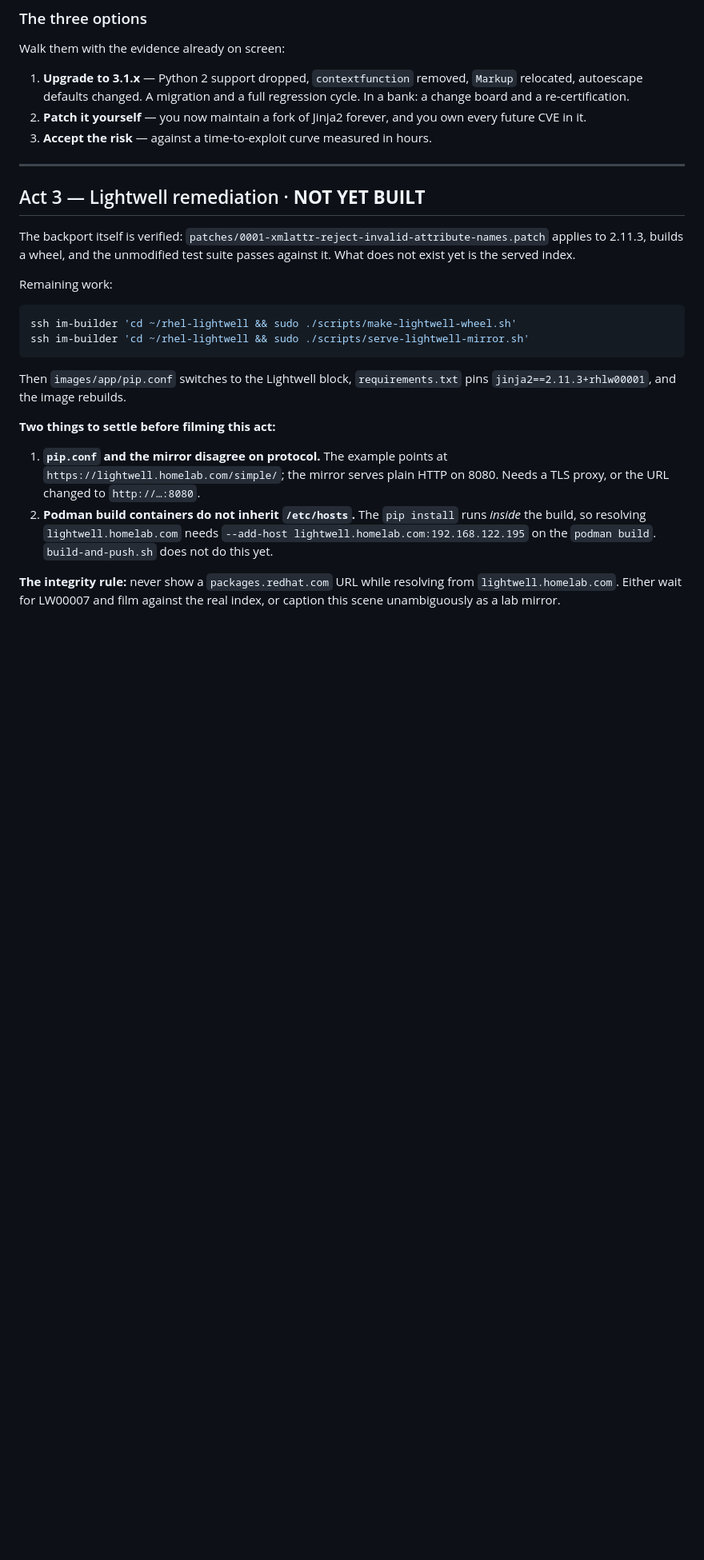
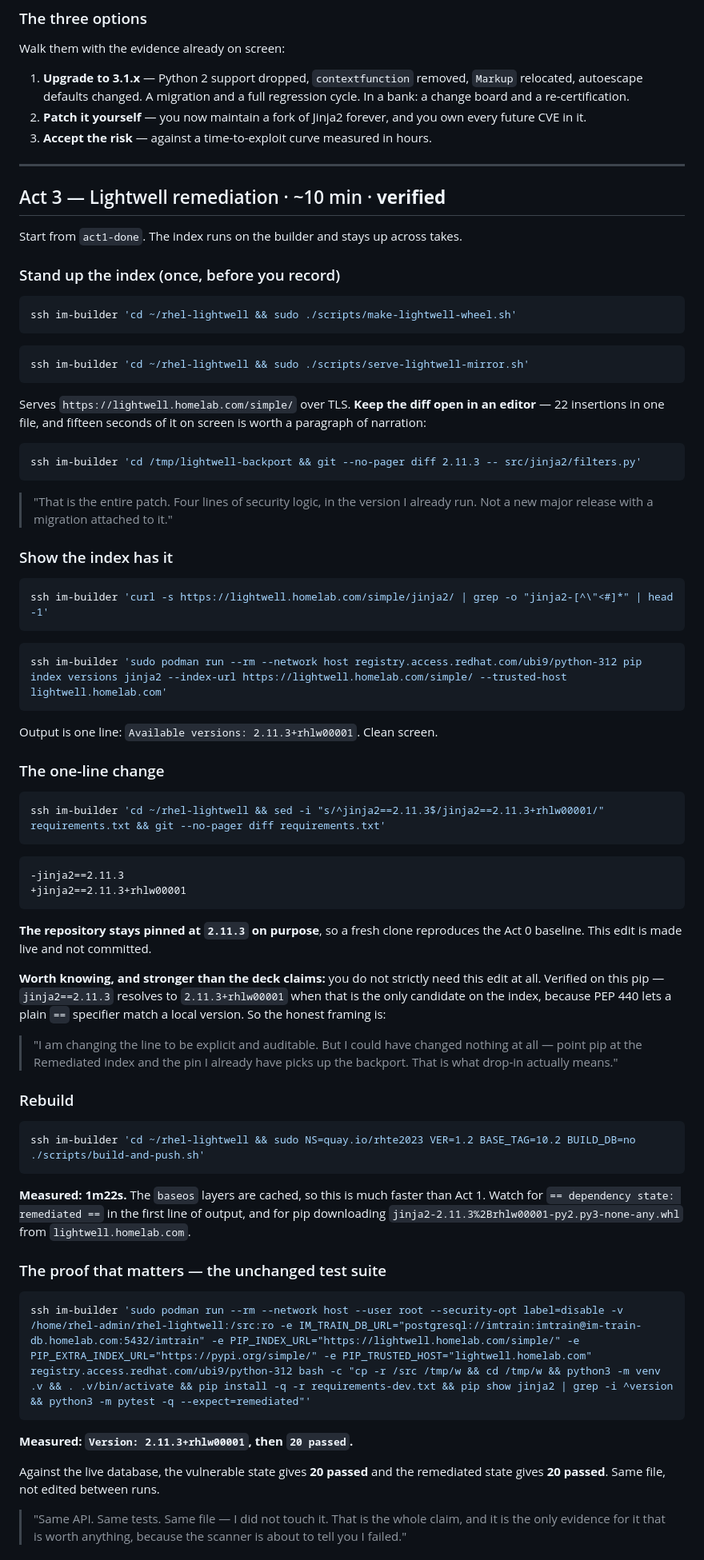
Before and after one commit to tichomir/rhel-lightwell, a Markdown page: RUNBOOK.md, the part around one of its changes. Shown at 80% size. Drawn GitHub-style; blank space fills up the shorter version.

````diff
--- a/RUNBOOK.md
+++ b/RUNBOOK.md
@@ -311,32 +317,89 @@ Walk them with the evidence already on screen:
 
 ---
 
-## Act 3 — Lightwell remediation · **NOT YET BUILT**
+## Act 3 — Lightwell remediation · ~10 min · **verified**
 
-The backport itself is verified: `patches/0001-xmlattr-reject-invalid-attribute-names.patch`
-applies to 2.11.3, builds a wheel, and the unmodified test suite passes against
-it. What does not exist yet is the served index.
+Start from `act1-done`. The index runs on the builder and stays up across takes.
 
-Remaining work:
+### Stand up the index (once, before you record)
 
 ```bash
 ssh im-builder 'cd ~/rhel-lightwell && sudo ./scripts/make-lightwell-wheel.sh'
+```
+
+```bash
 ssh im-builder 'cd ~/rhel-lightwell && sudo ./scripts/serve-lightwell-mirror.sh'
 ```
 
-Then `images/app/pip.conf` switches to the Lightwell block, `requirements.txt`
-pins `jinja2==2.11.3+rhlw00001`, and the image rebuilds.
+Serves `https://lightwell.homelab.com/simple/` over TLS. **Keep the diff open in
+an editor** — 22 insertions in one file, and fifteen seconds of it on screen is
+worth a paragraph of narration:
 
-**Two things to settle before filming this act:**
+```bash
+ssh im-builder 'cd /tmp/lightwell-backport && git --no-pager diff 2.11.3 -- src/jinja2/filters.py'
+```
 
-1. **`pip.conf` and the mirror disagree on protocol.** The example points at
-   `https://lightwell.homelab.com/simple/`; the mirror serves plain HTTP on
-   8080. Needs a TLS proxy, or the URL changed to `http://…:8080`.
-2. **Podman build containers do not inherit `/etc/hosts`.** The `pip install`
-   runs *inside* the build, so resolving `lightwell.homelab.com` needs
-   `--add-host lightwell.homelab.com:192.168.122.195` on the `podman build`.
-   `build-and-push.sh` does not do this yet.
+> "That is the entire patch. Four lines of security logic, in the version I
+> already run. Not a new major release with a migration attached to it."
 
-**The integrity rule:** never show a `packages.redhat.com` URL while resolving
-from `lightwell.homelab.com`. Either wait for LW00007 and film against the real
-index, or caption this scene unambiguously as a lab mirror.
+### Show the index has it
+
+```bash
+ssh im-builder 'curl -s https://lightwell.homelab.com/simple/jinja2/ | grep -o "jinja2-[^\"<#]*" | head -1'
+```
+
+```bash
+ssh im-builder 'sudo podman run --rm --network host registry.access.redhat.com/ubi9/python-312 pip index versions jinja2 --index-url https://lightwell.homelab.com/simple/ --trusted-host lightwell.homelab.com'
+```
+
+Output is one line: `Available versions: 2.11.3+rhlw00001`. Clean screen.
+
+### The one-line change
+
+```bash
+ssh im-builder 'cd ~/rhel-lightwell && sed -i "s/^jinja2==2.11.3$/jinja2==2.11.3+rhlw00001/" requirements.txt && git --no-pager diff requirements.txt'
+```
+
+```diff
+-jinja2==2.11.3
++jinja2==2.11.3+rhlw00001
+```
+
+**The repository stays pinned at `2.11.3` on purpose**, so a fresh clone
+reproduces the Act 0 baseline. This edit is made live and not committed.
+
+**Worth knowing, and stronger than the deck claims:** you do not strictly need
+this edit at all. Verified on this pip — `jinja2==2.11.3` resolves to
+`2.11.3+rhlw00001` when that is the only candidate on the index, because PEP 440
+lets a plain `==` specifier match a local version. So the honest framing is:
+
+> "I am changing the line to be explicit and auditable. But I could have changed
+> nothing at all — point pip at the Remediated index and the pin I already have
+> picks up the backport. That is what drop-in actually means."
+
+### Rebuild
+
+```bash
+ssh im-builder 'cd ~/rhel-lightwell && sudo NS=quay.io/rhte2023 VER=1.2 BASE_TAG=10.2 BUILD_DB=no ./scripts/build-and-push.sh'
+```
+
+**Measured: 1m22s.** The `baseos` layers are cached, so this is much faster than
+Act 1. Watch for `== dependency state: remediated ==` in the first line of
+output, and for pip downloading
+`jinja2-2.11.3%2Brhlw00001-py2.py3-none-any.whl` from `lightwell.homelab.com`.
+
+### The proof that matters — the unchanged test suite
+
+```bash
+ssh im-builder 'sudo podman run --rm --network host --user root --security-opt label=disable -v /home/rhel-admin/rhel-lightwell:/src:ro -e IM_TRAIN_DB_URL="postgresql://imtrain:imtrain@im-train-db.homelab.com:5432/imtrain" -e PIP_INDEX_URL="https://lightwell.homelab.com/simple/" -e PIP_EXTRA_INDEX_URL="https://pypi.org/simple/" -e PIP_TRUSTED_HOST="lightwell.homelab.com" registry.access.redhat.com/ubi9/python-312 bash -c "cp -r /src /tmp/w && cd /tmp/w && python3 -m venv .v && . .v/bin/activate && pip install -q -r requirements-dev.txt && pip show jinja2 | grep -i ^version && python3 -m pytest -q --expect=remediated"'
+```
+
+**Measured: `Version: 2.11.3+rhlw00001`, then `20 passed`.**
+
+Against the live database, the vulnerable state gives **20 passed** and the
+remediated state gives **20 passed**. Same file, not edited between runs.
+
+> "Same API. Same tests. Same file — I did not touch it. That is the whole
+> claim, and it is the only evidence for it that is worth anything, because the
+> scanner is about to tell you I failed."
+
````
Also changed, not shown: other parts of RUNBOOK.md (+131 -28 lines).
